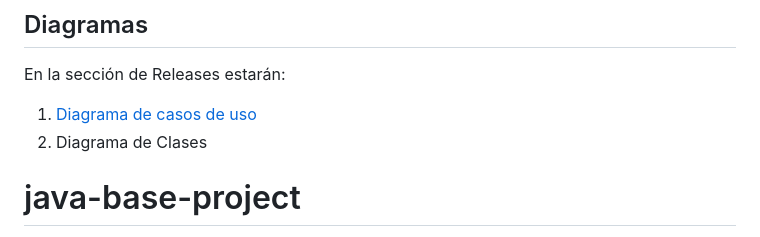
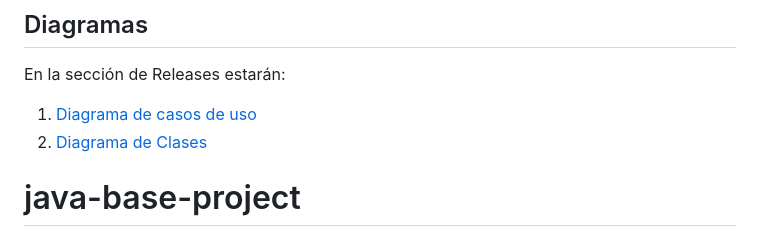
Before and after one commit to Rasco007/TPDDS, a Markdown page: README.md, the part around the change. Drawn GitHub-style.

Commit message:
modificacion Readme :

```diff
--- a/README.md
+++ b/README.md
@@ -4,7 +4,7 @@
 
 En la sección de Releases estarán:
  1. [Diagrama de casos de uso](./casos-de-uso/)
- 2. Diagrama de Clases
+ 2. [Diagrama de Clases](./diagrama_de_clases/)
 
 
 # java-base-project
```
